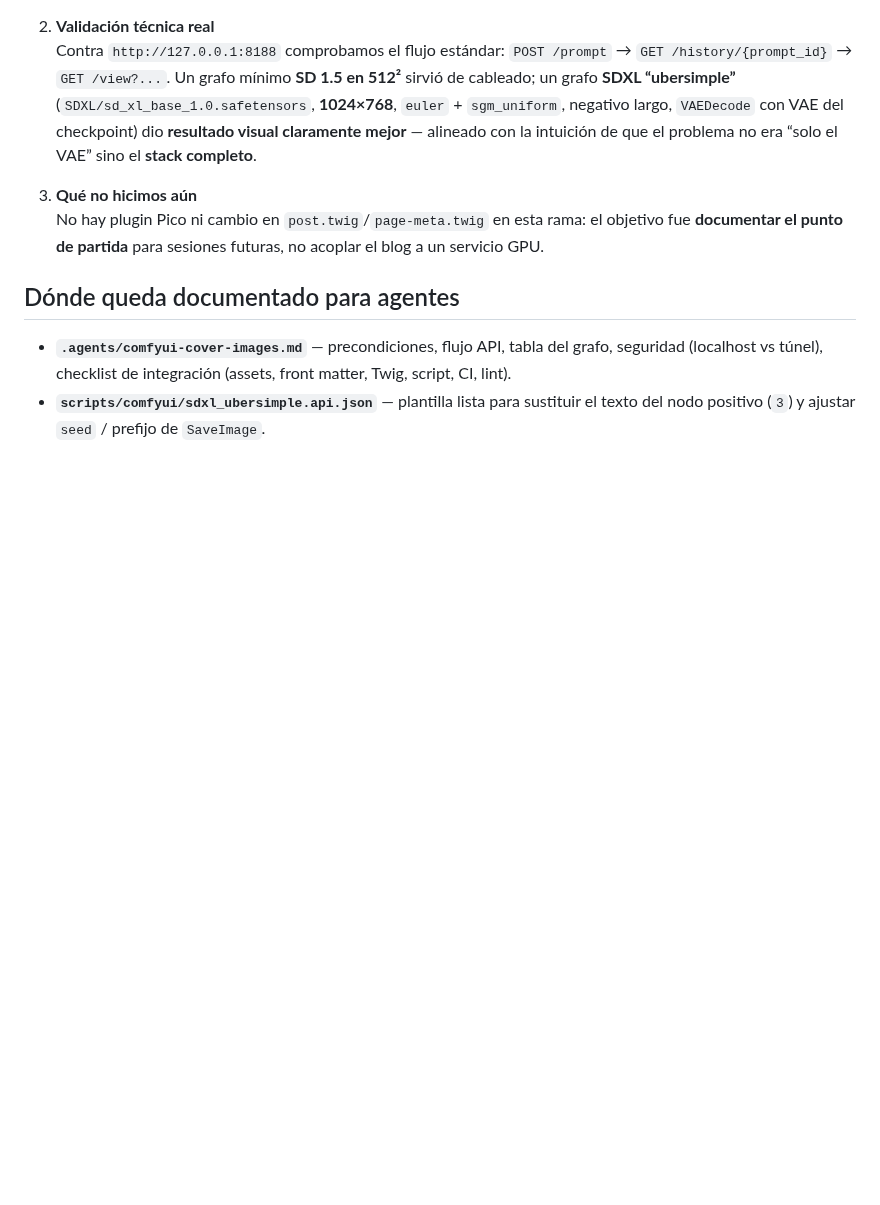
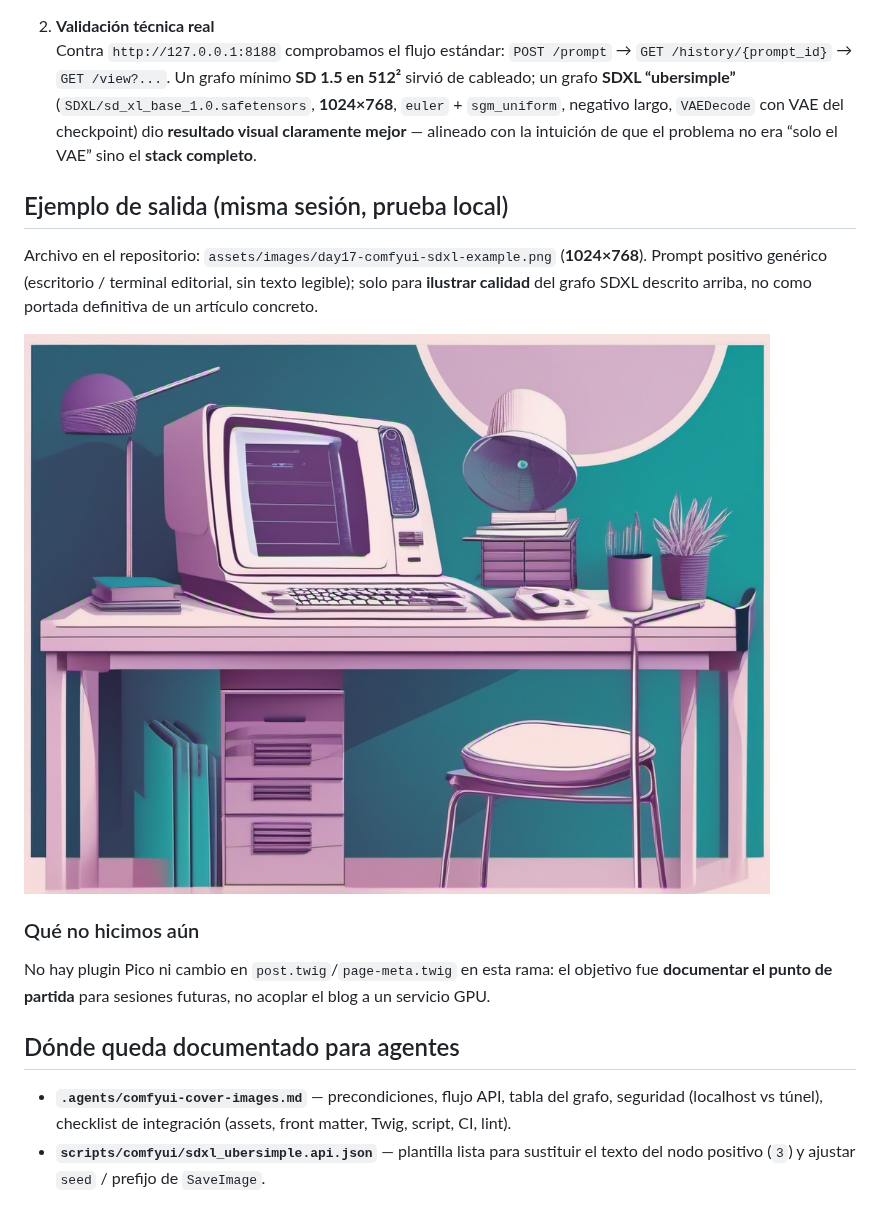
Before and after one commit to laanito/praderasblog, a Markdown page: content/blog/reviviendo-praderas-dia-17-imagenes-portada-comfyui-plan.md, the part around the change. Rendered like a GitHub page; pictures changed too: assets/images/day17-comfyui-sdxl-example.png (added); blank space fills up the shorter version.

Commit message:
chore: add Day 17 ComfyUI SDXL example PNG and embed in posts
Copy smoke-test output into assets/images for a reproducible reference;
link from ES/EN Day 17 articles and comfyui-cover-images agent doc.

Co-authored-by: Cursor <cursoragent@cursor.com>

```diff
--- a/content/blog/reviviendo-praderas-dia-17-imagenes-portada-comfyui-plan.md
+++ b/content/blog/reviviendo-praderas-dia-17-imagenes-portada-comfyui-plan.md
@@ -25,7 +25,13 @@ Tras cerrar el ítem SEO de sitemaps por idioma (Día 16), retomamos el hilo de
 2. **Validación técnica real**
    Contra `http://127.0.0.1:8188` comprobamos el flujo estándar: `POST /prompt` → `GET /history/{prompt_id}` → `GET /view?...`. Un grafo mínimo **SD 1.5 en 512²** sirvió de cableado; un grafo **SDXL “ubersimple”** (`SDXL/sd_xl_base_1.0.safetensors`, **1024×768**, `euler` + `sgm_uniform`, negativo largo, `VAEDecode` con VAE del checkpoint) dio **resultado visual claramente mejor** — alineado con la intuición de que el problema no era “solo el VAE” sino el **stack completo**.
 
-3. **Qué no hicimos aún**
+## Ejemplo de salida (misma sesión, prueba local)
+
+Archivo en el repositorio: `assets/images/day17-comfyui-sdxl-example.png` (**1024×768**). Prompt positivo genérico (escritorio / terminal editorial, sin texto legible); solo para **ilustrar calidad** del grafo SDXL descrito arriba, no como portada definitiva de un artículo concreto.
+
+![Salida de ejemplo: ComfyUI SDXL ubersimple, prueba local 1024×768](/assets/images/day17-comfyui-sdxl-example.png)
+
+### Qué no hicimos aún
    No hay plugin Pico ni cambio en `post.twig`/`page-meta.twig` en esta rama: el objetivo fue **documentar el punto de partida** para sesiones futuras, no acoplar el blog a un servicio GPU.
 
 ## Dónde queda documentado para agentes
```
Also changed, not shown: .agents/comfyui-cover-images.md (+5 -0 lines), 1 other file.
